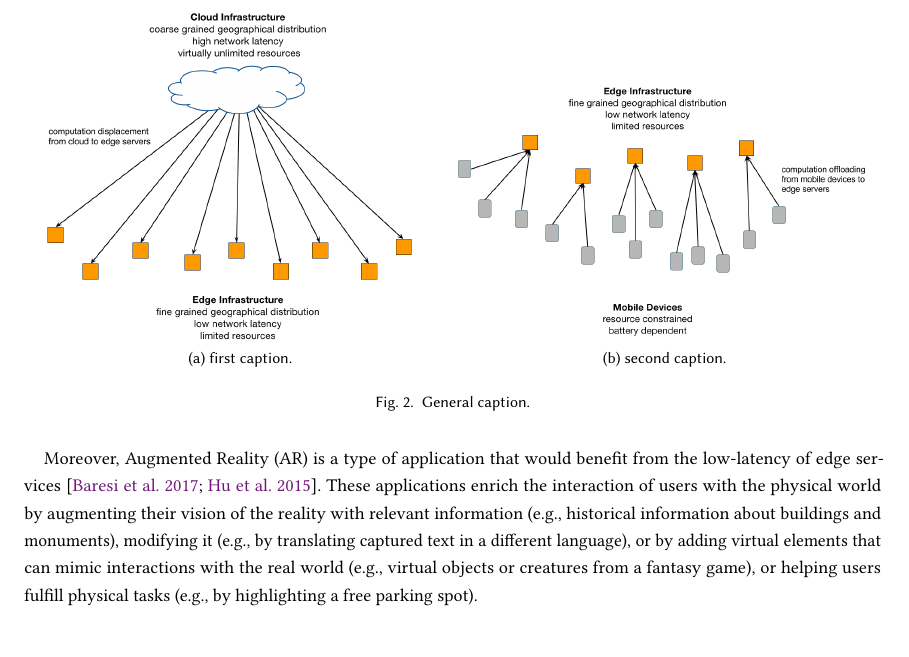
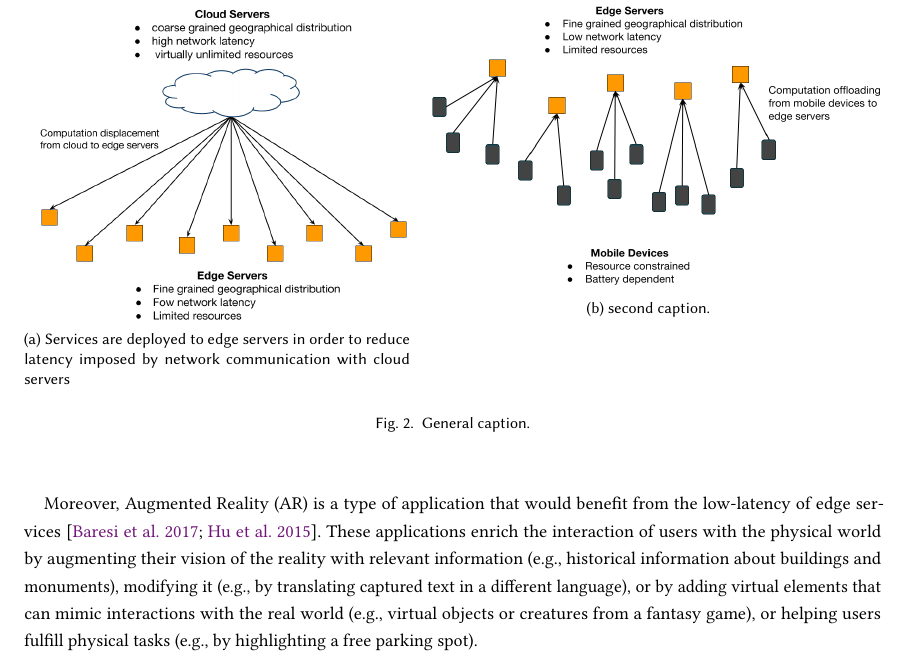
Before and after one commit to danilomendonca/acm-toit-continuum, a LaTeX paper (main.tex, which reads sections/motivation.tex): part of page 4 of 15, cut so that both start at the same text, the shorter picture padded with empty space. Compiled offline with pdfLaTeX.

Commit message:
improves images

```diff
--- a/main.tex
+++ b/main.tex
@@ -9,6 +9,7 @@
 
 \usepackage[ruled]{algorithm2e} % For algorithms
 \usepackage[caption = true]{subfig} % For subfigures
+\usepackage[export]{adjustbox}
 \usepackage{caption}
 
 % Metadata Information
--- a/sections/motivation.tex
+++ b/sections/motivation.tex
@@ -30,9 +30,9 @@ With the advent of mobile computing, AR applications can be deployed to companio
 
 \begin{figure}[tbp]
 	\centering
-	\subfloat[first caption.\label{fig:cloud-to-edge}]{\includegraphics[width=0.49\textwidth]{figs/cloud-to-edge.png}}\hfill
+	\subfloat[Services are deployed to edge servers in order to reduce latency imposed by network communication with cloud servers \label{fig:cloud-to-edge}]{\includegraphics[width=0.45\textwidth,valign=t]{figs/cloud-to-edge.png}}\hfill
 	~
-	\subfloat[second caption.\label{fig:mobile-to-edge}] {\includegraphics[width=0.49\textwidth]{figs/mobile-to-edge.png}}\hfill
+	\subfloat[second caption.\label{fig:mobile-to-edge}] {\includegraphics[width=0.55\textwidth,valign=t]{figs/mobile-to-edge.png}}\hfill
 	\caption{General caption.} \label{fig:1}
 \end{figure}
 
```
Also changed, not shown: figs/cloud-to-edge.png, figs/mobile-to-edge.png.
